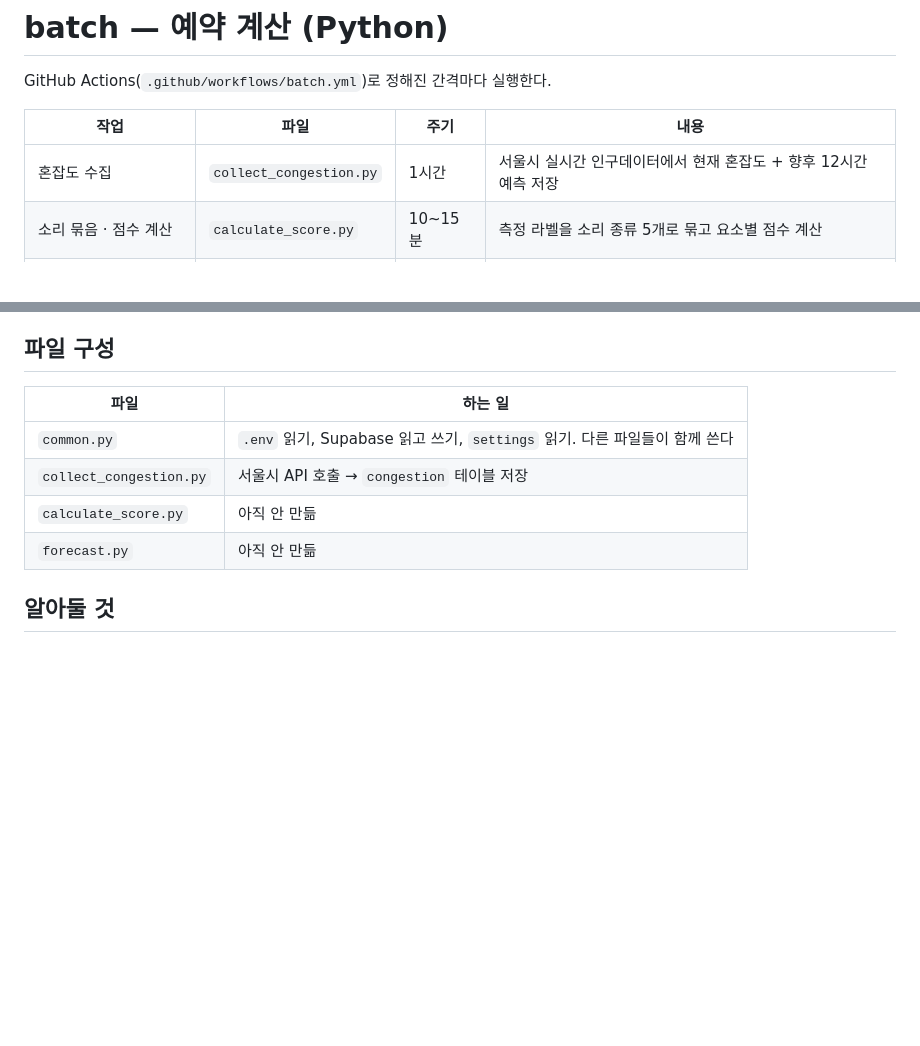
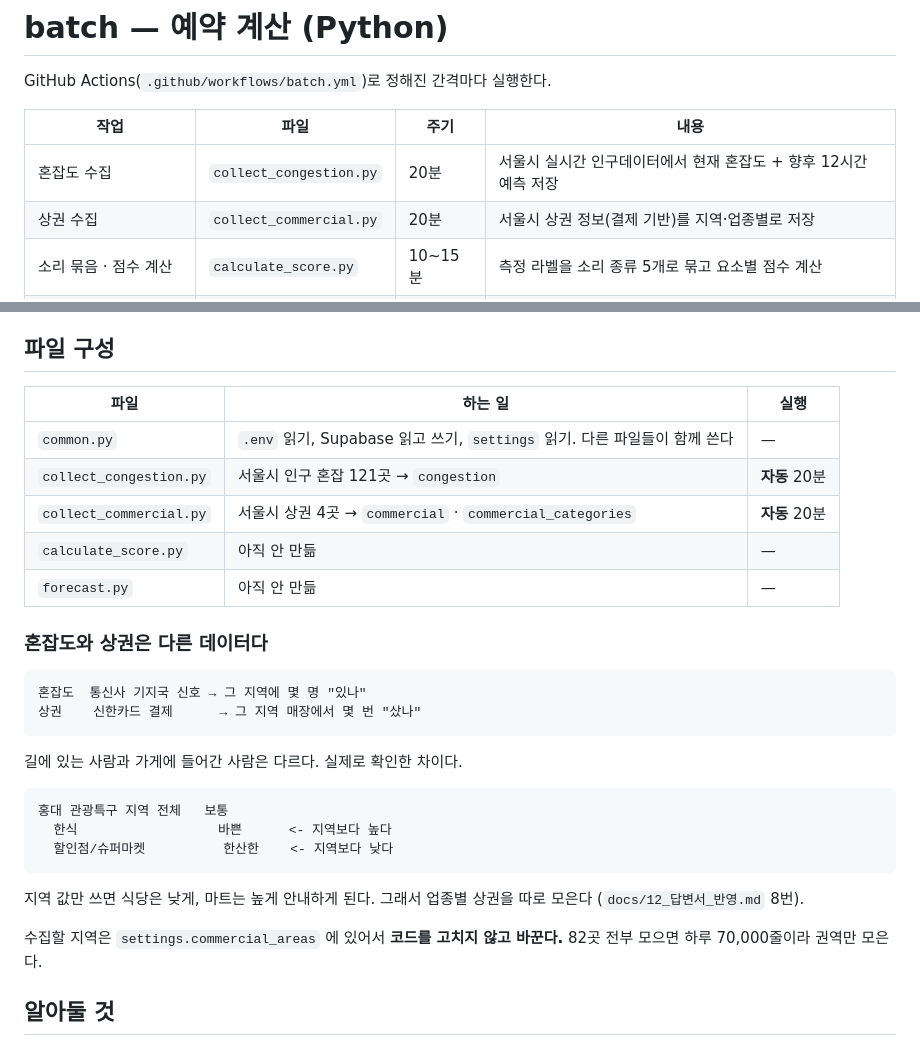
Before and after one commit to Jisub24/calm-map, a Markdown page: batch/README.md, 2 parts joined by grey strips. Drawn GitHub-style; blank space fills up the shorter version.

Commit message:
Docs: batch - 상권 수집 설명 추가

````diff
--- a/batch/README.md
+++ b/batch/README.md
@@ -4,7 +4,8 @@ GitHub Actions(`.github/workflows/batch.yml`)로 정해진 간격마다 실행
 
 | 작업 | 파일 | 주기 | 내용 |
 |---|---|---|---|
-| 혼잡도 수집 | `collect_congestion.py` | 1시간 | 서울시 실시간 인구데이터에서 현재 혼잡도 + 향후 12시간 예측 저장 |
+| 혼잡도 수집 | `collect_congestion.py` | 20분 | 서울시 실시간 인구데이터에서 현재 혼잡도 + 향후 12시간 예측 저장 |
+| 상권 수집 | `collect_commercial.py` | 20분 | 서울시 상권 정보(결제 기반)를 지역·업종별로 저장 |
 | 소리 묶음 · 점수 계산 | `calculate_score.py` | 10~15분 | 측정 라벨을 소리 종류 5개로 묶고 요소별 점수 계산 |
 | 시간대별 예측 · 상태 판정 | `forecast.py` | 10~15분 | 오늘 1시간 단위 예측, 단계 / 추정 / 정보 부족 판정 |
 
@@ -52,12 +53,34 @@ python batch/collect_congestion.py
 
 ## 파일 구성
 
-| 파일 | 하는 일 |
-|---|---|
-| `common.py` | `.env` 읽기, Supabase 읽고 쓰기, `settings` 읽기. 다른 파일들이 함께 쓴다 |
-| `collect_congestion.py` | 서울시 API 호출 → `congestion` 테이블 저장 |
-| `calculate_score.py` | 아직 안 만듦 |
-| `forecast.py` | 아직 안 만듦 |
+| 파일 | 하는 일 | 실행 |
+|---|---|---|
+| `common.py` | `.env` 읽기, Supabase 읽고 쓰기, `settings` 읽기. 다른 파일들이 함께 쓴다 | — |
+| `collect_congestion.py` | 서울시 인구 혼잡 121곳 → `congestion` | **자동** 20분 |
+| `collect_commercial.py` | 서울시 상권 4곳 → `commercial` · `commercial_categories` | **자동** 20분 |
+| `calculate_score.py` | 아직 안 만듦 | — |
+| `forecast.py` | 아직 안 만듦 | — |
+
+### 혼잡도와 상권은 다른 데이터다
+
+```
+혼잡도  통신사 기지국 신호 → 그 지역에 몇 명 "있나"
+상권    신한카드 결제      → 그 지역 매장에서 몇 번 "샀나"
+```
+
+길에 있는 사람과 가게에 들어간 사람은 다르다. 실제로 확인한 차이다.
+
+```
+홍대 관광특구 지역 전체   보통
+  한식                  바쁜      <- 지역보다 높다
+  할인점/슈퍼마켓          한산한    <- 지역보다 낮다
+```
+
+지역 값만 쓰면 식당은 낮게, 마트는 높게 안내하게 된다.
+그래서 업종별 상권을 따로 모은다 (`docs/12_답변서_반영.md` 8번).
+
+수집할 지역은 `settings.commercial_areas` 에 있어서 **코드를 고치지 않고 바꾼다.**
+82곳 전부 모으면 하루 70,000줄이라 권역만 모은다.
 
 ## 알아둘 것
 
````
